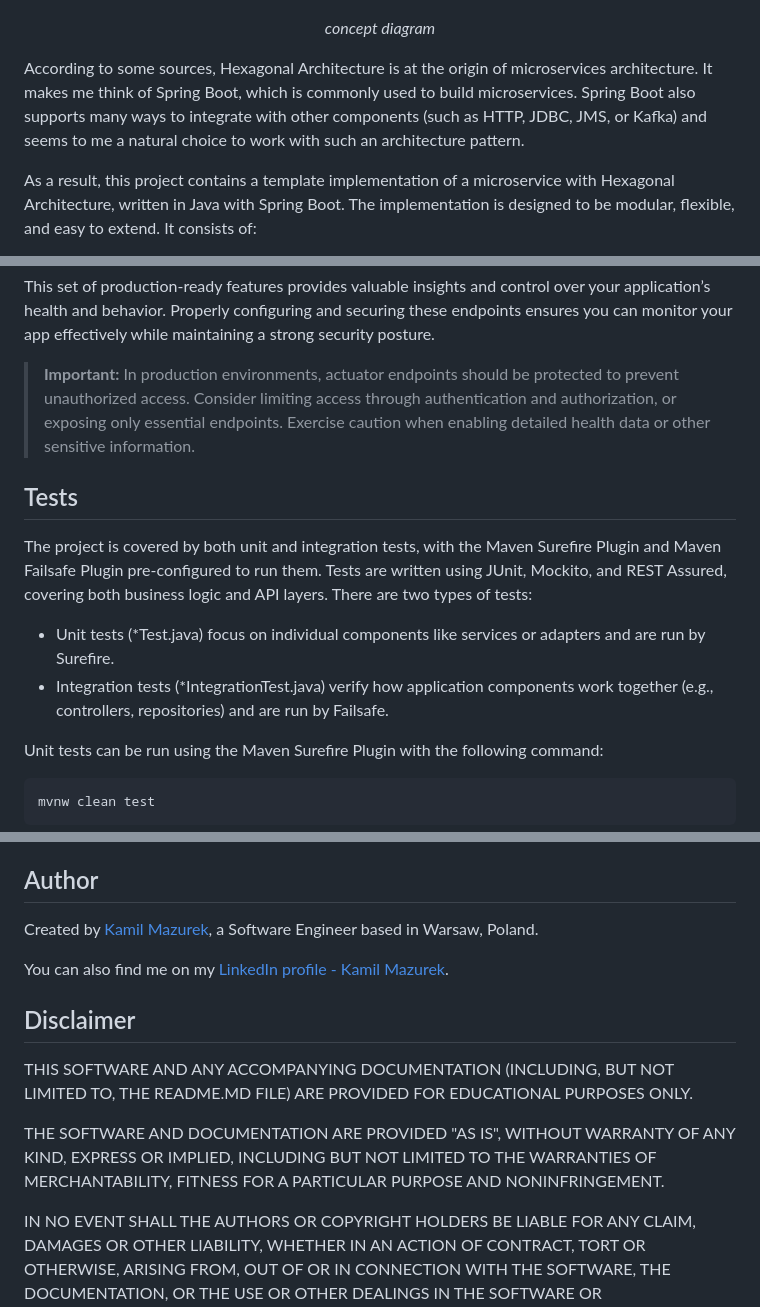
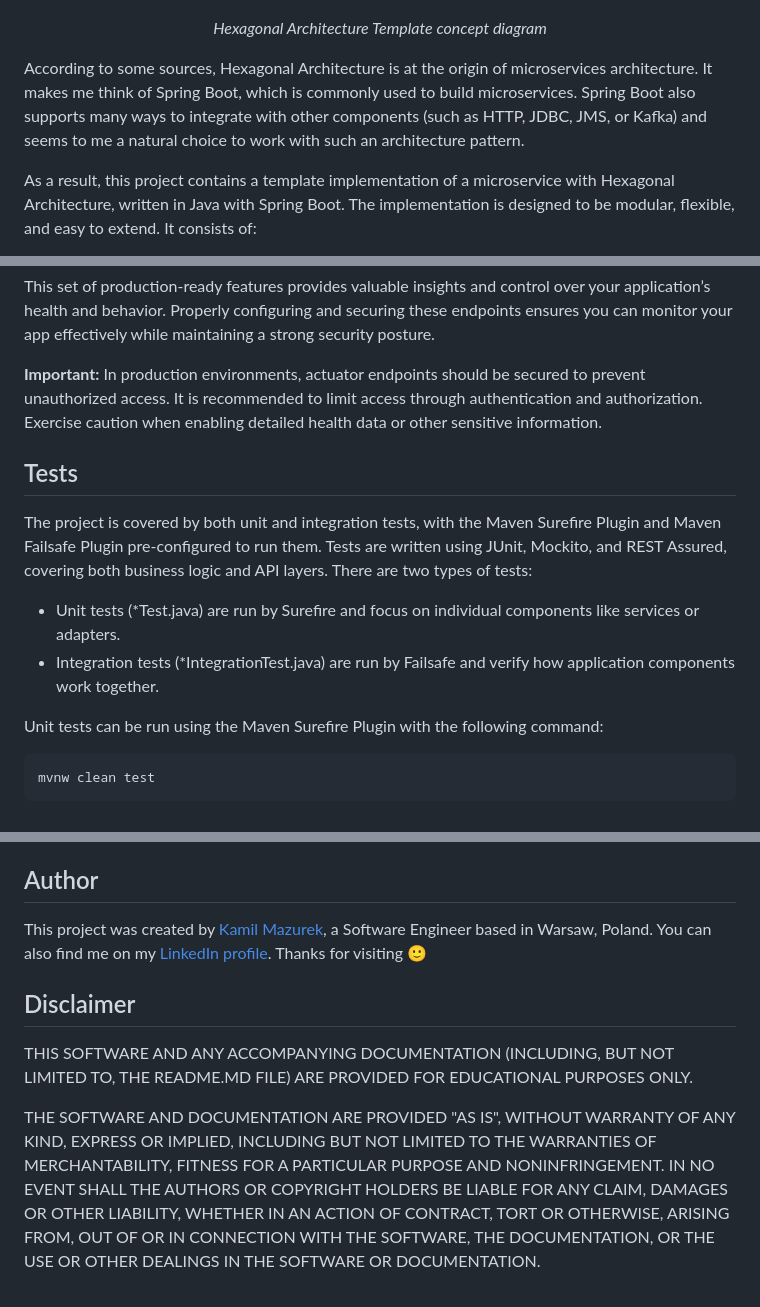
Before and after one commit to kamilmazurek/hexagonal-architecture-template, a Markdown page: README.md, 3 parts joined by grey strips. Drawn GitHub-style.

Commit message:
Improved README and disclaimer, minor changes related to pom.xml and file names

````diff
--- a/README.md
+++ b/README.md
@@ -76,13 +76,12 @@ The image below shows the concept implemented in this project:
 
 ![Concept diagram](readme-images/hexagonal-architecture-template-concept-diagram.png)
 <p align="center">
-<i>concept diagram</i>
+<i>Hexagonal Architecture Template concept diagram</i>
 </p>
-<p>
+
 According to some sources, Hexagonal Architecture is at the origin of microservices architecture.
 It makes me think of Spring Boot, which is commonly used to build microservices.
 Spring Boot also supports many ways to integrate with other components (such as HTTP, JDBC, JMS, or Kafka) and seems to me a natural choice to work with such an architecture pattern.
-</p>
 
 As a result, this project contains a template implementation of a microservice with Hexagonal Architecture, written in Java with Spring Boot.
 The implementation is designed to be modular, flexible, and easy to extend. It consists of:
@@ -513,14 +513,15 @@ http://localhost:8080/actuator/health/db
 This set of production-ready features provides valuable insights and control over your application’s health and behavior.
 Properly configuring and securing these endpoints ensures you can monitor your app effectively while maintaining a strong security posture.
 
-> **Important:** In production environments, actuator endpoints should be protected to prevent unauthorized access. Consider limiting access through authentication and authorization, or exposing only essential endpoints. Exercise caution when enabling detailed health data or other sensitive information.
+**Important:** In production environments, actuator endpoints should be secured to prevent unauthorized access.
+It is recommended to limit access through authentication and authorization. Exercise caution when enabling detailed health data or other sensitive information.
 
 ## Tests
 
 The project is covered by both unit and integration tests, with the Maven Surefire Plugin and Maven Failsafe Plugin pre-configured to run them.
 Tests are written using JUnit, Mockito, and REST Assured, covering both business logic and API layers. There are two types of tests:
-* Unit tests (*Test.java) focus on individual components like services or adapters and are run by Surefire.
-* Integration tests (*IntegrationTest.java) verify how application components work together (e.g., controllers, repositories) and are run by Failsafe.
+* Unit tests (*Test.java) are run by Surefire and focus on individual components like services or adapters.
+* Integration tests (*IntegrationTest.java) are run by Failsafe and verify how application components work together.
 
 Unit tests can be run using the Maven Surefire Plugin with the following command:
 ```console
@@ -563,9 +564,8 @@ This approach works well with the modular structure of Hexagonal Architecture.
 * [Hexagonal Architecture Template on LibHunt](https://www.libhunt.com/r/hexagonal-architecture-template)
 
 ## Author
-Created by [Kamil Mazurek](https://kamilmazurek.pl), a Software Engineer based in Warsaw, Poland.
-
-You can also find me on my [LinkedIn profile - Kamil Mazurek](https://www.linkedin.com/in/kamil-mazurek).
+This project was created by [Kamil Mazurek](https://kamilmazurek.pl), a Software Engineer based in Warsaw, Poland.
+You can also find me on my [LinkedIn profile](https://www.linkedin.com/in/kamil-mazurek). Thanks for visiting 🙂
 
 ## Disclaimer
 
@@ -574,7 +574,6 @@ FOR EDUCATIONAL PURPOSES ONLY.
 
 THE SOFTWARE AND DOCUMENTATION ARE PROVIDED "AS IS", WITHOUT WARRANTY OF ANY KIND, EXPRESS OR IMPLIED,
 INCLUDING BUT NOT LIMITED TO THE WARRANTIES OF MERCHANTABILITY, FITNESS FOR A PARTICULAR PURPOSE AND NONINFRINGEMENT.
-
 IN NO EVENT SHALL THE AUTHORS OR COPYRIGHT HOLDERS BE LIABLE FOR ANY CLAIM, DAMAGES OR OTHER LIABILITY,
 WHETHER IN AN ACTION OF CONTRACT, TORT OR OTHERWISE, ARISING FROM, OUT OF OR IN CONNECTION WITH THE SOFTWARE,
 THE DOCUMENTATION, OR THE USE OR OTHER DEALINGS IN THE SOFTWARE OR DOCUMENTATION.
````
Also changed, not shown: other parts of README.md (+4 -3 lines), readme-images/sample-allure-report.png (renamed from readme-images/allure-report.png), readme-images/sample-swagger-view.png (renamed from readme-images/swagger.png), 2 other files.
